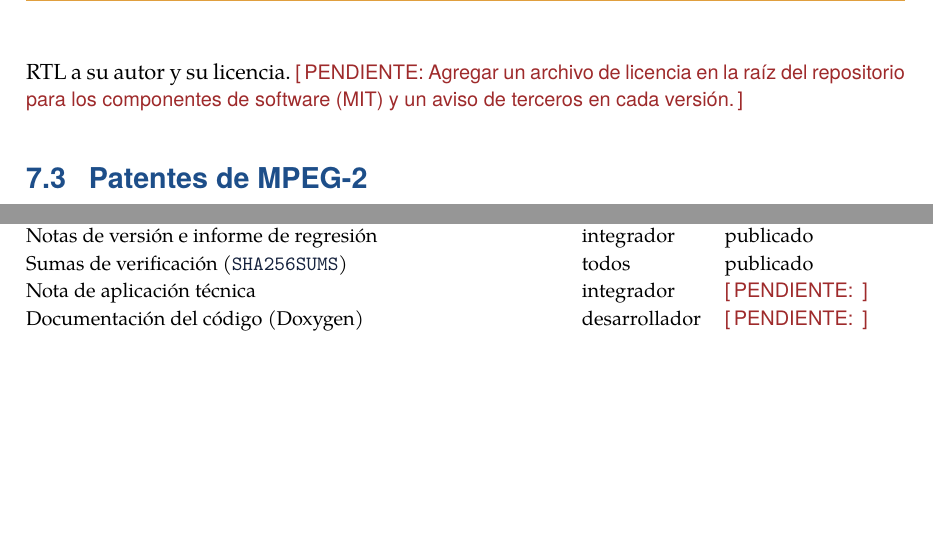
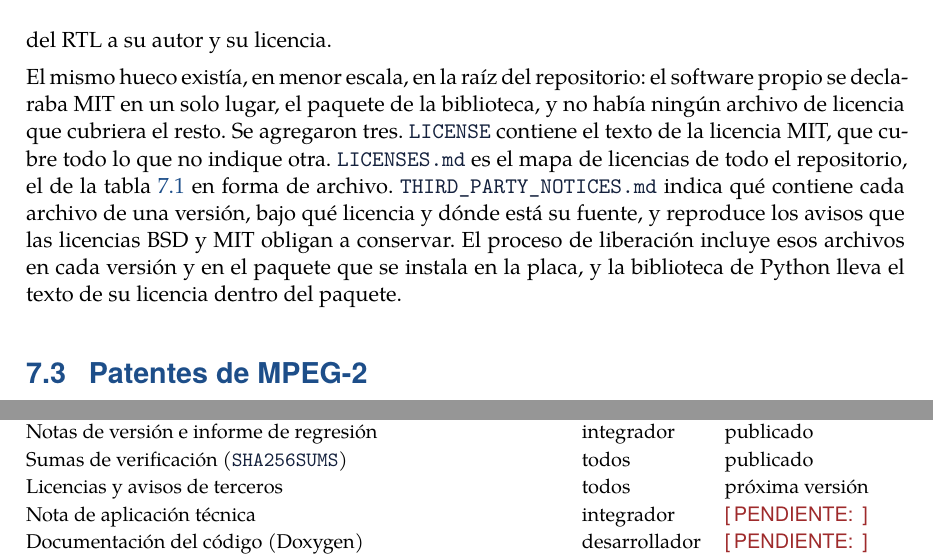
Before and after one commit to esbon125/tandem, a LaTeX document (docs/informe/informe.tex, which reads docs/informe/capitulos/07-producto.tex): two parts of pages 44 and 46 of 72, joined at a grey line, cut so that both start at the same text, the shorter picture padded with empty space. Compiled offline with XeLaTeX; a missing font is replaced by an installed copy or a similar font.

Commit message:
Informe: licencias en la raíz del repositorio (cap. 7)
Co-Authored-By: Claude Opus 5.5 <noreply@anthropic.com>

```diff
--- a/docs/informe/capitulos/07-producto.tex
+++ b/docs/informe/capitulos/07-producto.tex
@@ -182,8 +182,19 @@ licencia permite incluir conservando sus propias licencias
 \citep[§1.7 y §4.1]{CERN_OHL_S_2020}. Cada archivo propio lleva ahora su
 encabezado SPDX y la ubicación de la fuente, y el archivo
 \cmd{rtl/LICENSES.md} asigna cada archivo del RTL a su autor y su licencia.
-\pendiente{Agregar un archivo de licencia en la raíz del repositorio para
-los componentes de software (MIT) y un aviso de terceros en cada versión.}
+
+El mismo hueco existía, en menor escala, en la raíz del repositorio: el
+software propio se declaraba MIT en un solo lugar, el paquete de la
+biblioteca, y no había ningún archivo de licencia que cubriera el resto. Se
+agregaron tres. \cmd{LICENSE} contiene el texto de la licencia MIT, que
+cubre todo lo que no indique otra. \cmd{LICENSES.md} es el mapa de licencias
+de todo el repositorio, el de la tabla~\ref{tab:licencias} en forma de
+archivo. \cmd{THIRD\_PARTY\_NOTICES.md} indica qué contiene cada archivo
+de una versión, bajo qué licencia y dónde está su fuente, y reproduce los
+avisos que las licencias BSD y MIT obligan a conservar. El proceso de
+liberación incluye esos archivos en cada versión y en el paquete que se
+instala en la placa, y la biblioteca de Python lleva el texto de su licencia
+dentro del paquete.
 
 \section{Patentes de MPEG-2}
 \label{sec:patentes}
@@ -311,6 +322,7 @@ la placa rechace un paquete que no provenga del fabricante.}
     Guía de usuario, en castellano e inglés & usuario & publicado \\
     Notas de versión e informe de regresión & integrador & publicado \\
     Sumas de verificación (\cmd{SHA256SUMS}) & todos & publicado \\
+    Licencias y avisos de terceros & todos & próxima versión \\
     Nota de aplicación técnica & integrador & \pendiente{} \\
     Documentación del código (Doxygen) & desarrollador & \pendiente{} \\
     Código fuente completo & todos & público \\
```
Also changed, not shown: docs/informe/PENDIENTES.md (+4 -2 lines).
